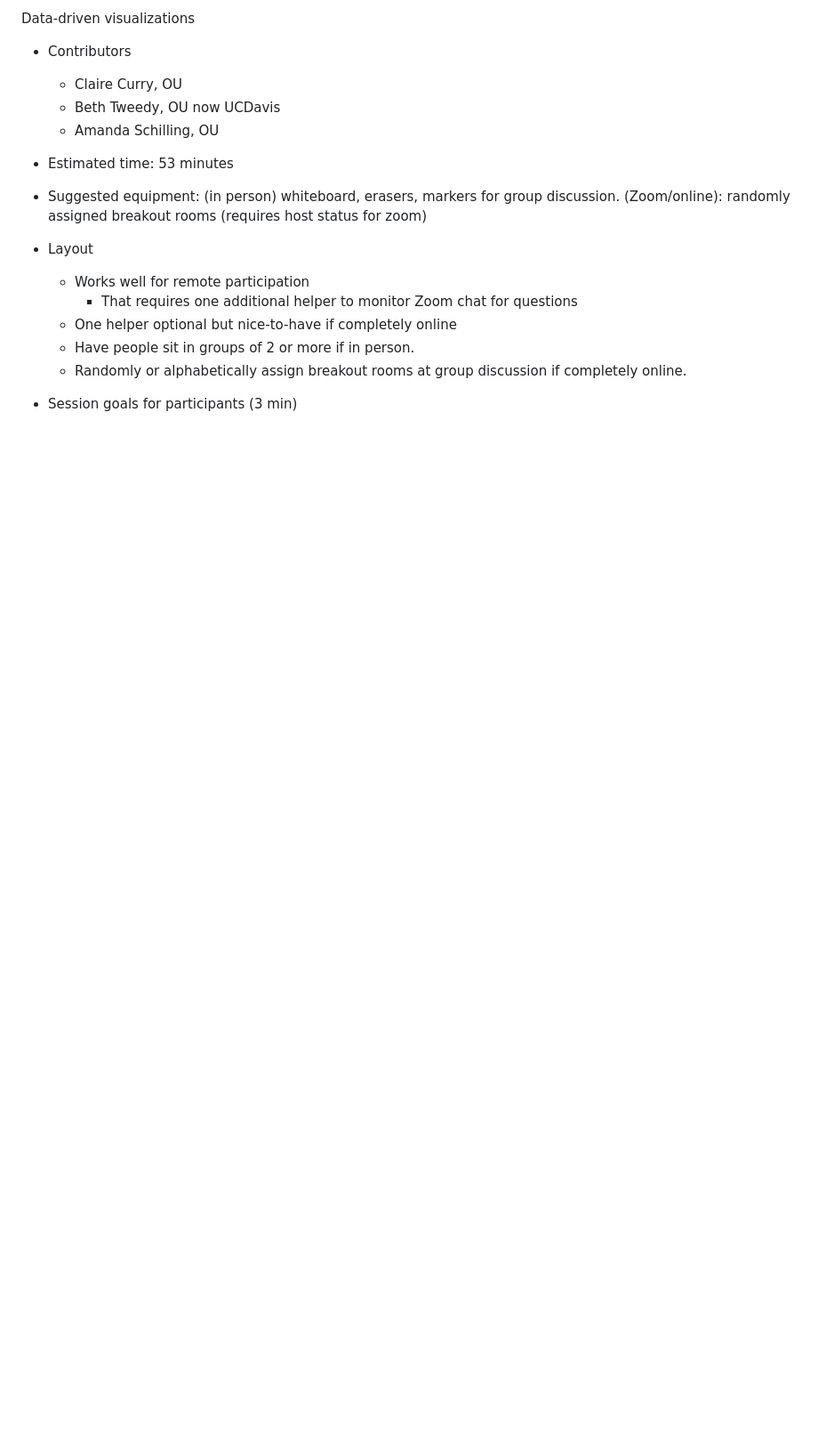
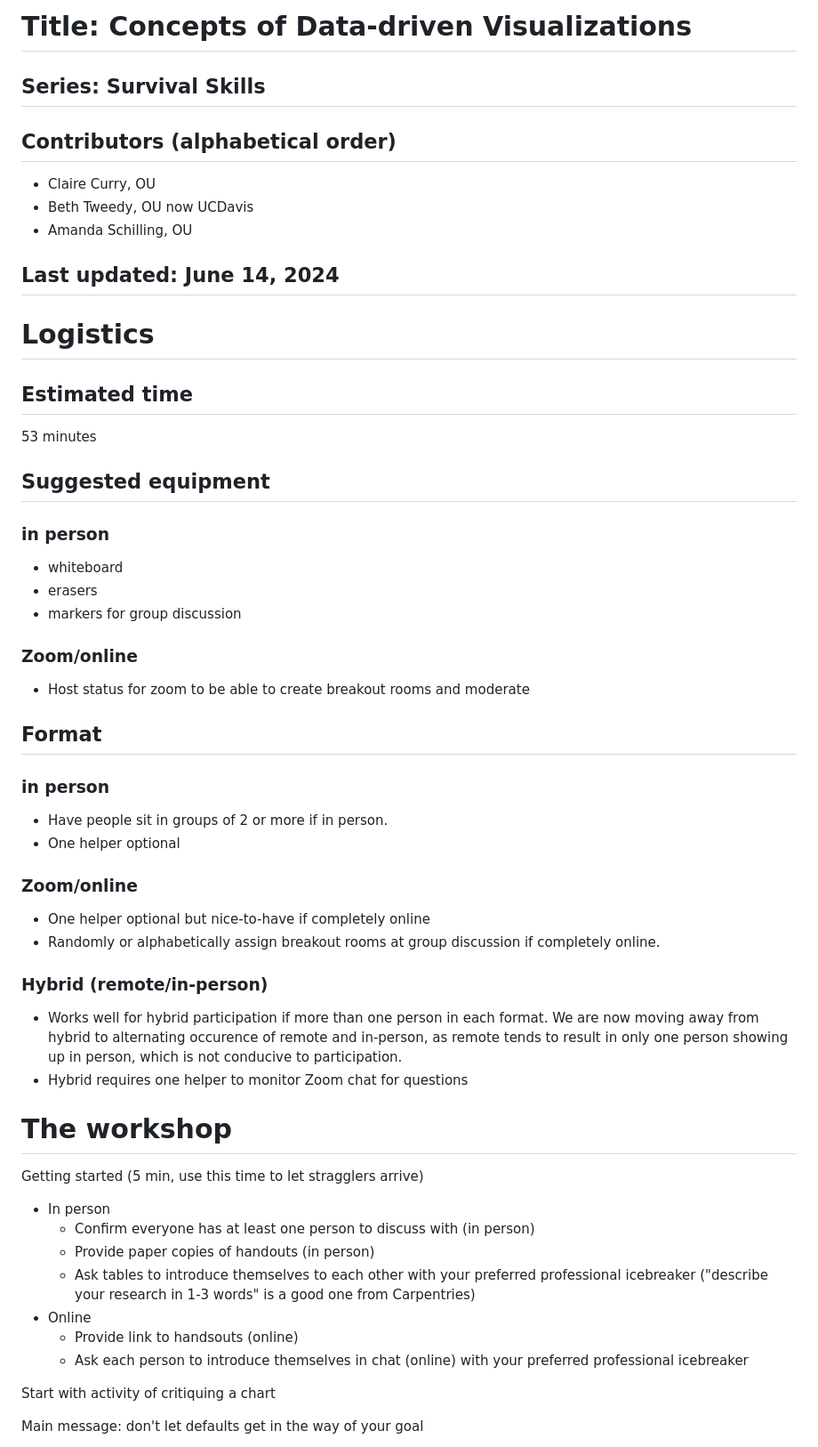
Before and after one commit to baeolophus/2025_data_viz_research, a Markdown page: README.md, the part around the change printed below. Shown: that part at 89% size. Rendered like a GitHub page; blank space fills up the shorter version.

```diff
--- a/README.md
+++ b/README.md
@@ -1,17 +1,57 @@
-Data-driven visualizations
+# Title: Concepts of Data-driven Visualizations
+## Series: Survival Skills
 
-- Contributors
-	- Claire Curry, OU
-	- Beth Tweedy, OU now UCDavis
-	- Amanda Schilling, OU
 
-- Estimated time: 53 minutes
-- Suggested equipment: (in person) whiteboard, erasers, markers for group discussion.  (Zoom/online): randomly assigned breakout rooms (requires host status for zoom)
-- Layout
-    - Works well for remote participation
-        - That requires one additional helper to monitor Zoom chat for questions
-	- One helper optional but nice-to-have if completely online
-    - Have people sit in groups of 2 or more if in person.
-    - Randomly or alphabetically assign breakout rooms at group discussion if completely online.
+## Contributors (alphabetical order)
+- Claire Curry, OU
+- Beth Tweedy, OU now UCDavis
+- Amanda Schilling, OU
 
-- Session goals for participants (3 min)
+## Last updated: June 14, 2024
+
+# Logistics
+## Estimated time
+53 minutes
+
+## Suggested equipment
+### in person
+- whiteboard
+- erasers
+- markers for group discussion
+
+### Zoom/online
+- Host status for zoom to be able to create breakout rooms and moderate
+
+## Format
+### in person
+- Have people sit in groups of 2 or more if in person.
+- One helper optional
+
+### Zoom/online
+- One helper optional but nice-to-have if completely online
+- Randomly or alphabetically assign breakout rooms at group discussion if completely online.
+
+
+### Hybrid (remote/in-person)
+- Works well for hybrid participation if more than one person in each format.  We are now moving away from hybrid to alternating occurence of remote and in-person, as remote tends to result in only one person showing up in person, which is not conducive to participation.
+- Hybrid requires one helper to monitor Zoom chat for questions
+
+
+
+
+
+# The workshop
+
+Getting started (5 min, use this time to let stragglers arrive)
+- In person
+	- Confirm everyone has at least one person to discuss with (in person)
+	- Provide paper copies of handouts (in person)
+	- Ask tables to introduce themselves to each other with your preferred professional icebreaker ("describe your research in 1-3 words" is a good one from Carpentries)
+- Online
+	- Provide link to handsouts (online)
+	- Ask each person to introduce themselves in chat (online) with your preferred professional icebreaker
+
+Start with activity of critiquing a chart
+
+Main message: don't let defaults get in the way of your goal
+
```
Also changed, not shown: other parts of README.md (+33 -6 lines).
